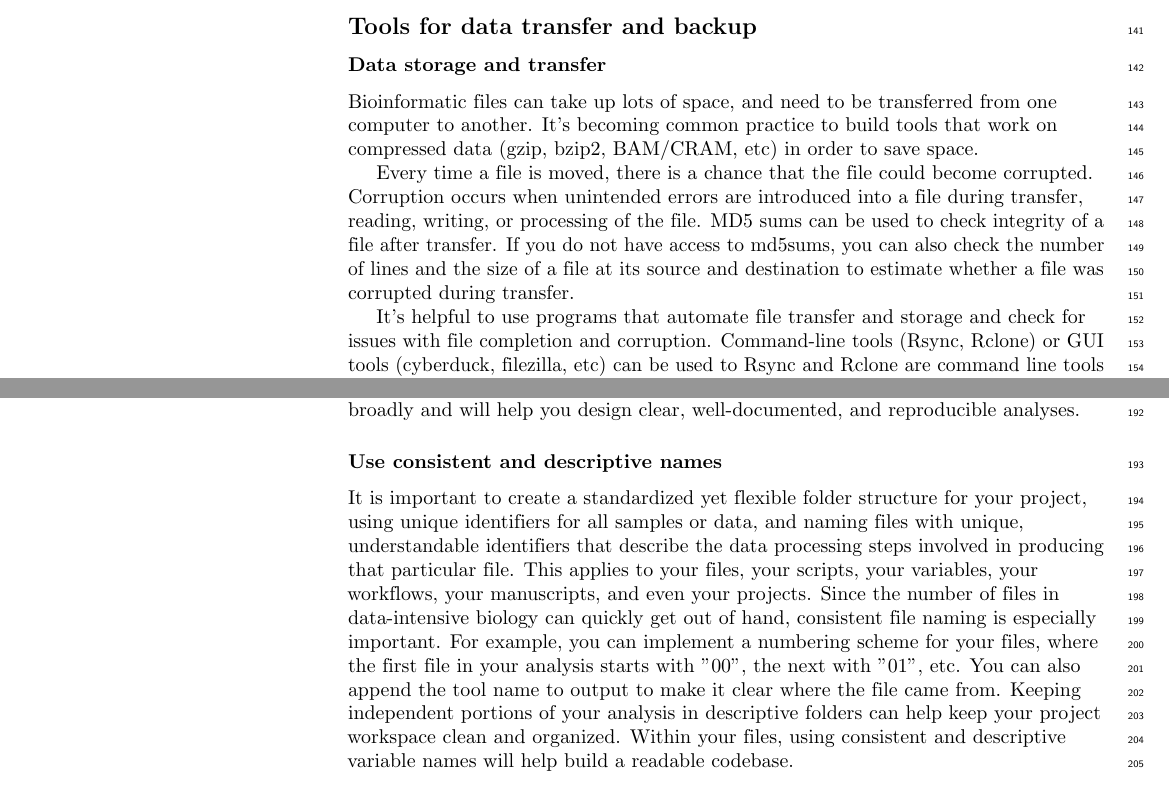
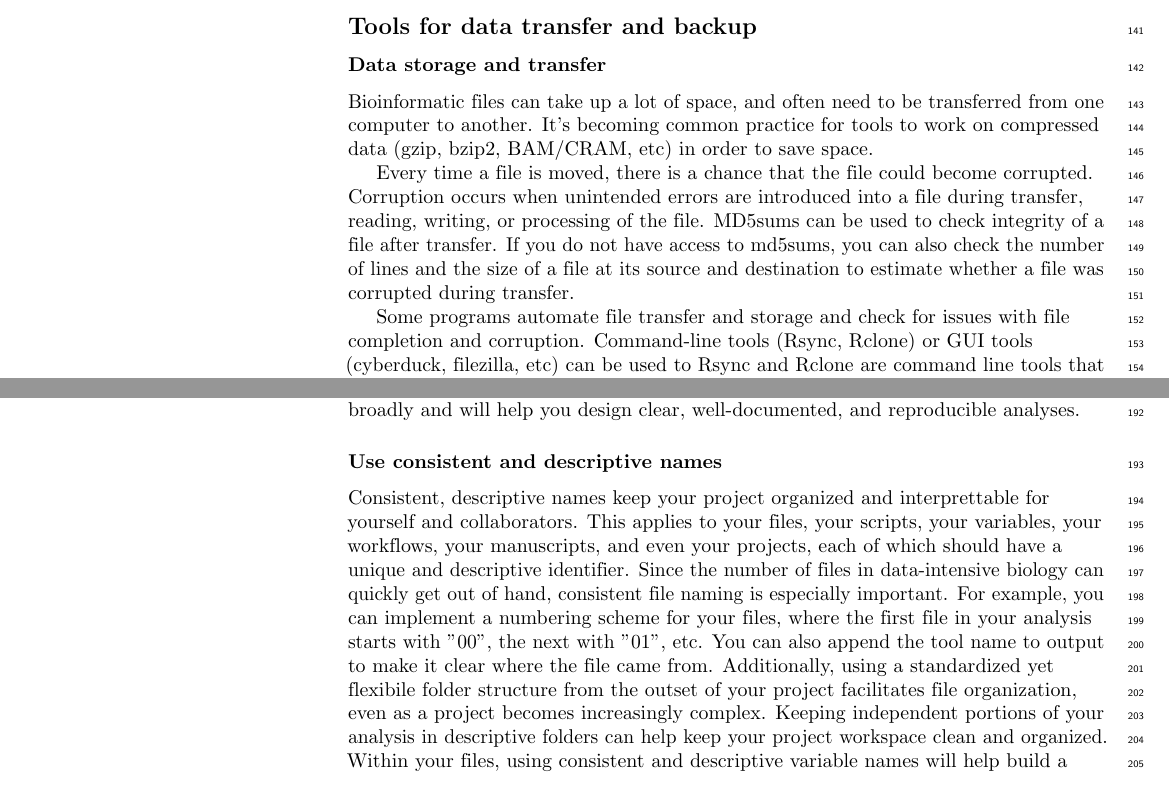
Before and after one commit to bluegenes/2020-latex-gep, a LaTeX document (sequencing_roadmap.tex): two parts of pages 4 and 5 of 16, joined at a grey line, cut so that both start at the same text. Compiled offline with pdfLaTeX.

Commit message:
use consistent and descriptive names

```diff
--- a/sequencing_roadmap.tex
+++ b/sequencing_roadmap.tex
@@ -403,15 +403,15 @@ The recommendations above detail practices for organizing, moving, and safegaurd
 %...it’s helpful to use programs that automate file transfer and storage.
 
 \subsubsection*{Data storage and transfer}
-Bioinformatic files can take up lots of space, and need to be transferred from one computer to another.
-It's becoming common practice to build tools that work on compressed data (gzip, bzip2, BAM/CRAM, etc) in order to save space.
+Bioinformatic files can take up a lot of space, and often need to be transferred from one computer to another.
+It's becoming common practice for tools to work on compressed data (gzip, bzip2, BAM/CRAM, etc) in order to save space.
 
 Every time a file is moved, there is a chance that the file could become corrupted.
 Corruption occurs when unintended errors are introduced into a file during transfer, reading, writing, or processing of the file.
-MD5 sums can be used to check integrity of a file after transfer.
+MD5sums can be used to check integrity of a file after transfer.
 If you do not have access to md5sums, you can also check the number of lines and the size of a file at its source and destination to estimate whether a file was corrupted during transfer.
 
-It’s helpful to use programs that automate file transfer and storage and check for issues with file completion and corruption.
+Some programs automate file transfer and storage and check for issues with file completion and corruption.
 Command-line tools (Rsync, Rclone) or GUI tools (cyberduck, filezilla, etc) can be used to
 Rsync and Rclone are command line tools that provide transfer between computers or between computers and remote storage providers.
 Non-command line programs ..
@@ -457,12 +461,12 @@ While the preferred tools discussed below will certainly change over time, these
 
 % current thinking: keep these principles short and general. Then put specific tools that will help with these below.
 \subsubsection*{Use consistent and descriptive names}
-% "IT IS IMPORTANT" (lol)
-It is important to create a standardized yet flexible folder structure for your project, using unique identifiers for all samples or data, and naming files with unique, understandable identifiers that describe the data processing steps involved in producing that particular file.
-This applies to your files, your scripts, your variables, your workflows, your manuscripts, and even your projects.
+Consistent, descriptive names keep your project organized and interprettable for yourself and collaborators.
+This applies to your files, your scripts, your variables, your workflows, your manuscripts, and even your projects, each of which should have a unique and descriptive identifier.
 Since the number of files in data-intensive biology can quickly get out of hand, consistent file naming is especially important.
 For example, you can implement a numbering scheme for your files, where the first file in your analysis starts with "00", the next with "01", etc.
 You can also append the tool name to output to make it clear where the file came from.
+Additionally, using a standardized yet flexibile folder structure from the outset of your project facilitates file organization, even as a project becomes increasingly complex.
 Keeping independent portions of your analysis in descriptive folders can help keep your project workspace clean and organized.
 Within your files, using consistent and descriptive variable names will help build a readable codebase.
 
```
Also changed, not shown: sequencing_roadmap.tex (10 more changed lines).
